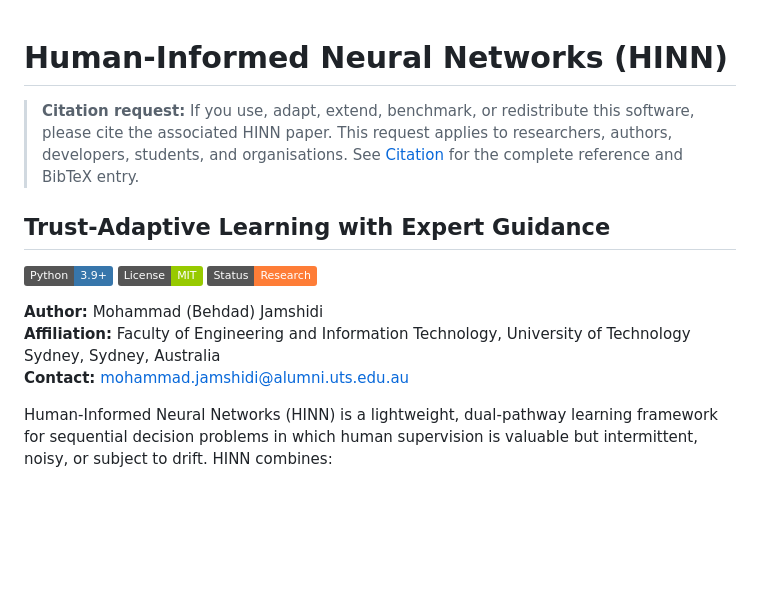
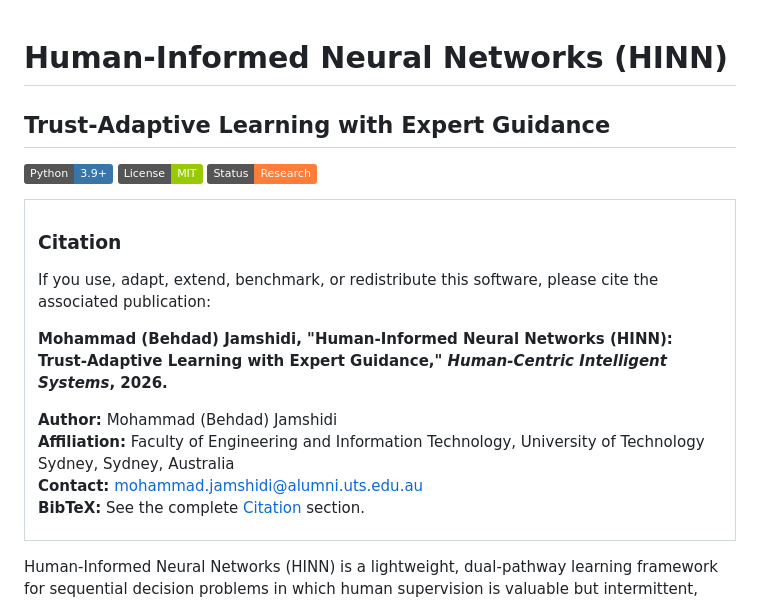
Before and after one commit to MBJamshidi/Human-Informed-Neural-Networks-HINN, a Markdown page: README.md, the part around one of its changes. Drawn GitHub-style; badges without logos; blank space fills up the shorter version.

Commit message:
Highlight citation in framed README section

```diff
--- a/README.md
+++ b/README.md
@@ -1,6 +1,4 @@
 # Human-Informed Neural Networks (HINN)
-
-> **Citation request:** If you use, adapt, extend, benchmark, or redistribute this software, please cite the associated HINN paper. This request applies to researchers, authors, developers, students, and organisations. See [Citation](#citation) for the complete reference and BibTeX entry.
 
 ## Trust-Adaptive Learning with Expert Guidance
 
@@ -8,6 +6,18 @@
 [![License: MIT](https://img.shields.io/badge/License-MIT-green.svg)](LICENSE)
 [![Status: Research](https://img.shields.io/badge/Status-Research-orange.svg)](#project-status)
 
-**Author:** Mohammad (Behdad) Jamshidi
-**Affiliation:** Faculty of Engineering and Information Technology, University of Technology Sydney, Sydney, Australia
-**Contact:** mohammad.jamshidi@alumni.uts.edu.au
+<table>
+<tr>
+<td>
+
+### Citation
+
+If you use, adapt, extend, benchmark, or redistribute this software, please cite the associated publication:
+
+**Mohammad (Behdad) Jamshidi, "Human-Informed Neural Networks (HINN): Trust-Adaptive Learning with Expert Guidance," *Human-Centric Intelligent Systems*, 2026.**
+
+**Author:** Mohammad (Behdad) Jamshidi<br>
+**Affiliation:** Faculty of Engineering and Information Technology, University of Technology Sydney, Sydney, Australia<br>
+**Contact:** mohammad.jamshidi@alumni.uts.edu.au<br>
+**BibTeX:** See the complete [Citation](#citation) section.
+
```
Also changed, not shown: other parts of README.md (+3 -0 lines).
